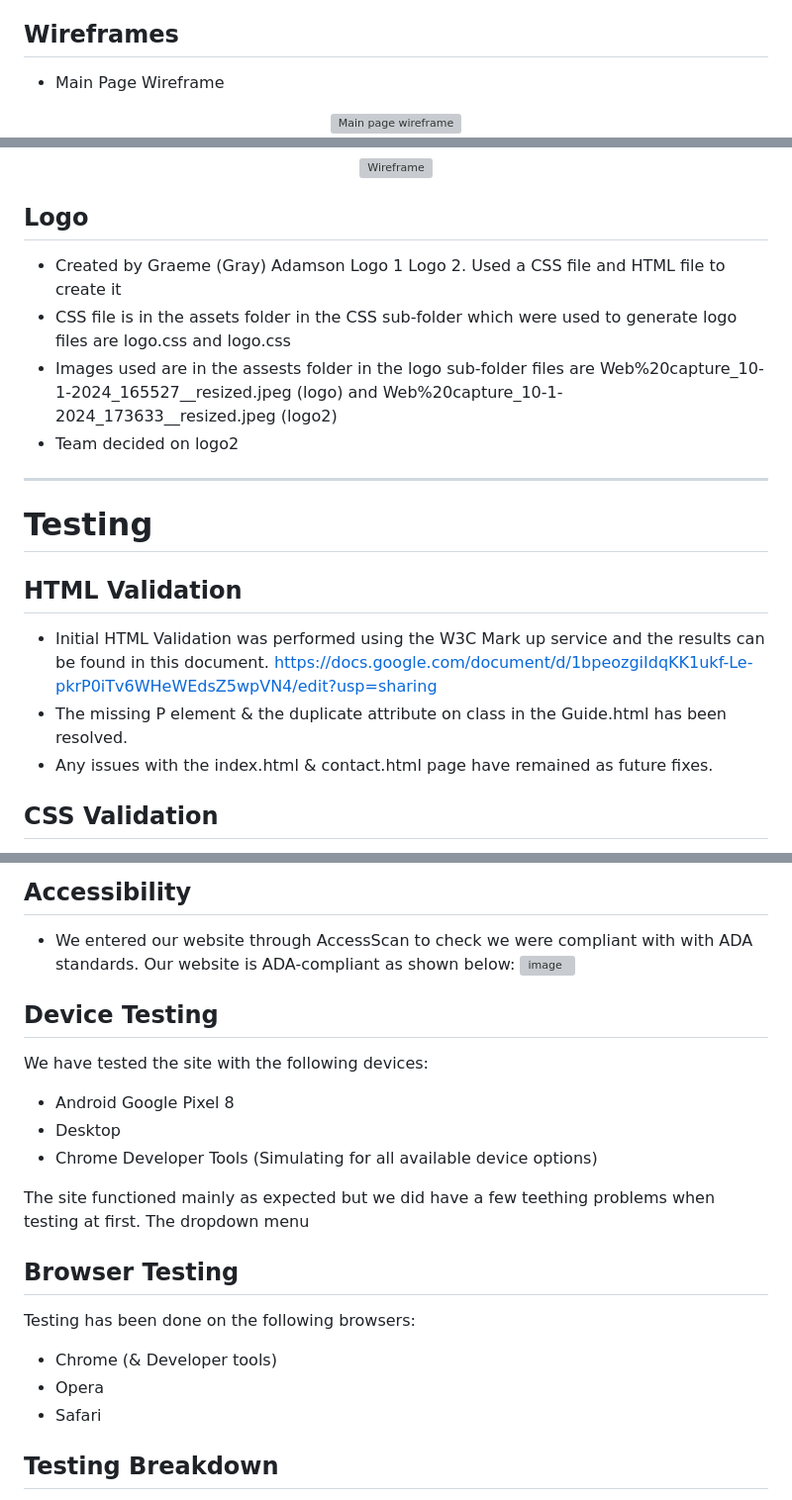
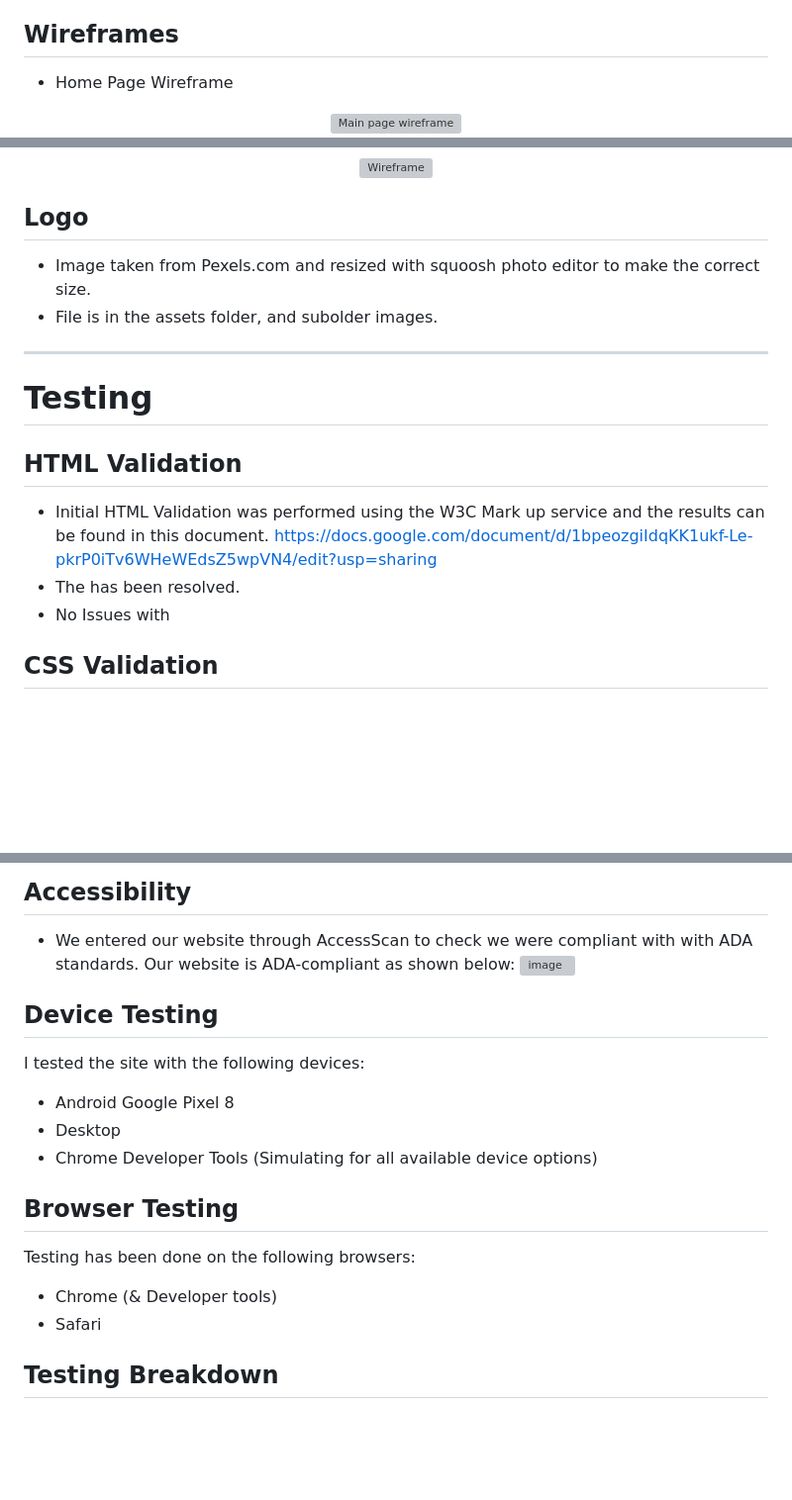
Before and after one commit to IsaacNicholls1/MH-P1-IsaacN, a Markdown page: README.md, 3 parts joined by grey strips. Shown: that part at 99% size. Drawn GitHub-style; blank space fills up the shorter version; grey boxes are pictures that could not be loaded.

```diff
--- a/README.md
+++ b/README.md
@@ -75,7 +75,7 @@ This page has used the min() function to fluidly size for many screen sizes at a
 
  ## Wireframes
 
-  - Main Page Wireframe
+  - Home Page Wireframe
   <div align="center">
   <img src="https://github.com/Karlsberg62/Hackathon1/assets/149387764/2dba9214-6f88-4ed3-97f6-741d84b9ec33" alt="Main page wireframe">
 </div>
@@ -95,17 +102,16 @@ This page has used the min() function to fluidly size for many screen sizes at a
 
  ## Logo
 
-- Created by Graeme (Gray) Adamson Logo 1 Logo 2. Used a CSS file and HTML file to create it
-- CSS file is in the assets folder in the CSS sub-folder which were used to generate logo files are logo.css and logo.css
-- Images used are in the assests folder in the logo sub-folder files are Web%20capture_10-1-2024_165527__resized.jpeg (logo) and Web%20capture_10-1-2024_173633__resized.jpeg (logo2)
-- Team decided on logo2
+- Image taken from Pexels.com and resized with squoosh photo editor to make the correct size.
+- File is in the assets folder, and subolder images.
+
 - - - -
 # Testing #
 
 ## HTML Validation
 - Initial HTML Validation was performed using the W3C Mark up service and the results can be found in this document. https://docs.google.com/document/d/1bpeozgiIdqKK1ukf-Le-pkrP0iTv6WHeWEdsZ5wpVN4/edit?usp=sharing
-- The missing P element & the duplicate attribute on class in the Guide.html has been resolved.
-- Any issues with the index.html & contact.html page have remained as future fixes.
+- The has been resolved.
+- No Issues with
 
 ## CSS Validation
 - Initial W3C CSS style sheet validation link https://docs.google.com/document/d/1PLn-LXFHKpIaeiYMOUwEe_7h6ZVjw1cCxucjCS2Kp-w/edit?usp=sharing
@@ -118,20 +124,17 @@ This page has used the min() function to fluidly size for many screen sizes at a
 
 ## Device Testing
 
-We have tested the site with the following devices:
+I tested the site with the following devices:
 
 - Android Google Pixel 8
 - Desktop
 - Chrome Developer Tools (Simulating for all available device options)
-
-The site functioned mainly as expected but we did have a few teething problems when testing at first. The dropdown menu
 
 ## Browser Testing
 
 Testing has been done on the following browsers:
 
 - Chrome (& Developer tools)
-- Opera
 - Safari
 
 ## Testing Breakdown
```
Also changed, not shown: other parts of README.md (+13 -3 lines).
